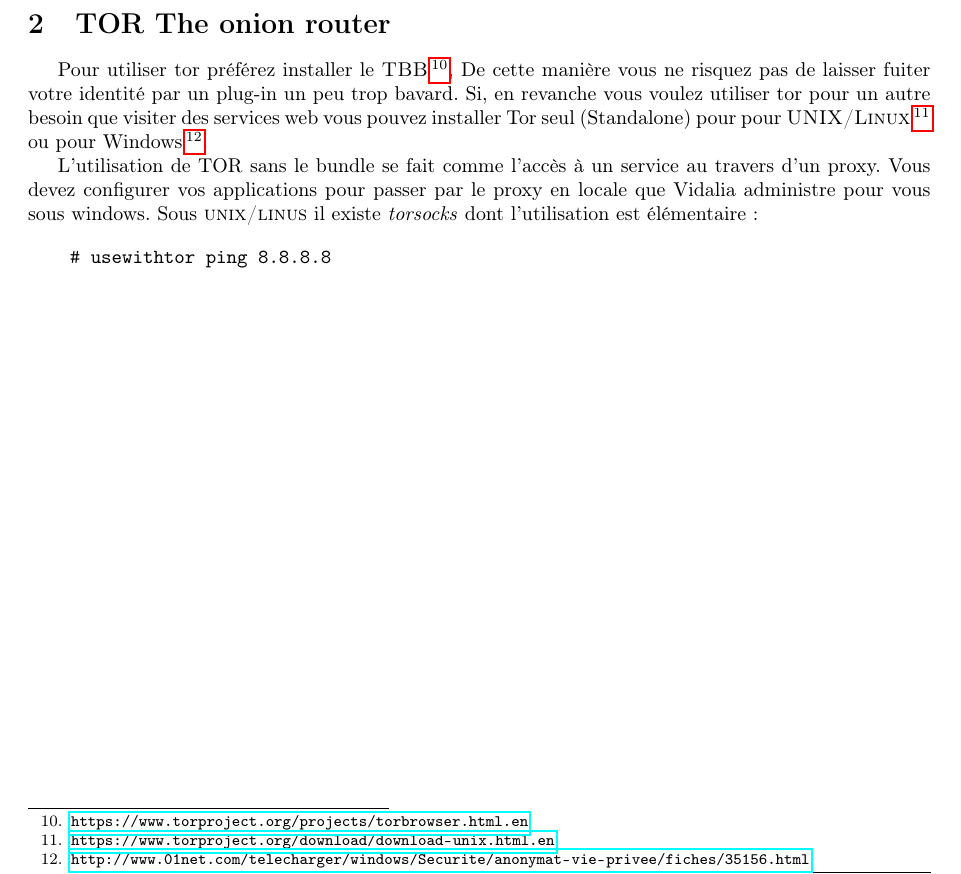
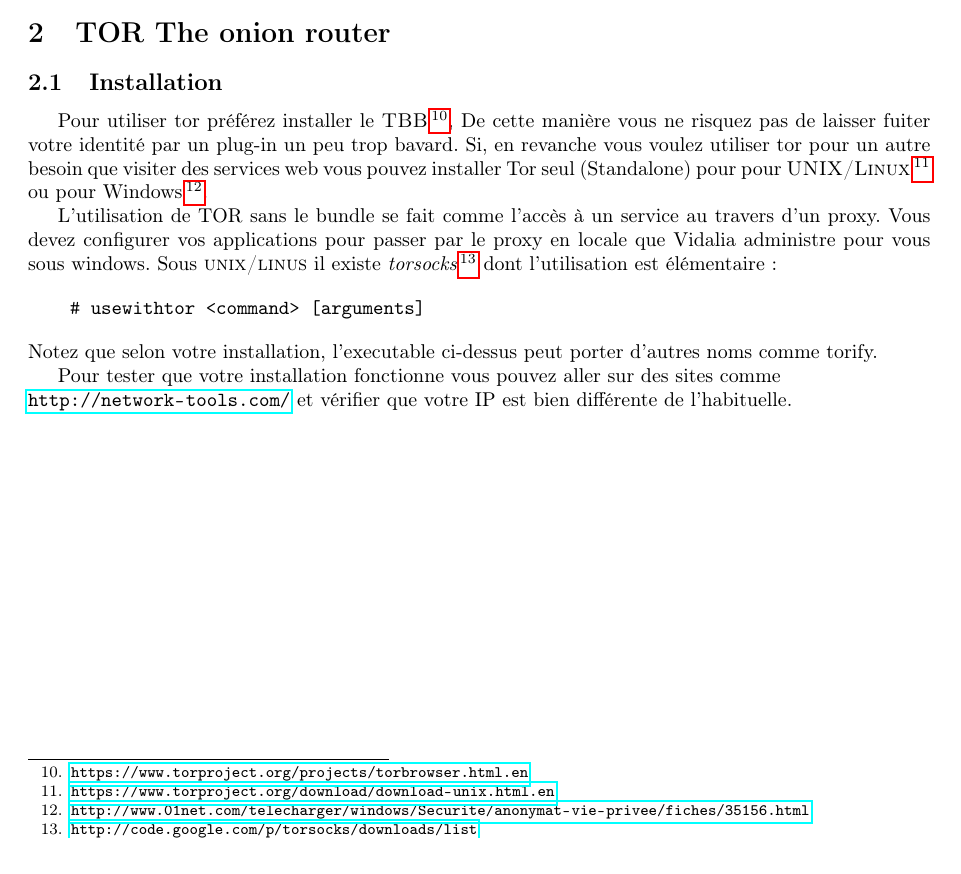
Before and after one commit to inscriptionweb/Conference-Epita, a LaTeX document (TP/cryptoparty.tex): part of page 7 of 7 before the commit and part of page 6 of 6 after it, cut so that both start at the same text. Compiled offline with pdfLaTeX.

Commit message:
Tor in progress...

```diff
--- a/TP/cryptoparty.tex
+++ b/TP/cryptoparty.tex
@@ -403,6 +404,7 @@ hW5YfukiaaIKROvwfzoR
 \end{verbatim}
 
 \section{TOR The onion router}
+\subsection{Installation}
 Pour utiliser tor préférez installer le \textsc{TBB}\protect\footnote{\url{https://www.torproject.org/projects/torbrowser.html.en}},
 De cette manière vous ne risquez pas de laisser fuiter votre identité par un plug-in un peu trop bavard.
 Si, en revanche vous voulez utiliser tor pour un autre besoin que visiter des services web vous pouvez installer
@@ -410,11 +412,16 @@ Tor seul (Standalone) pour pour \textsc{UNIX/Linux}\protect\footnote{\url{https:
 ou pour Windows\protect\footnote{\url{http://www.01net.com/telecharger/windows/Securite/anonymat-vie-privee/fiches/35156.html}}.
 
 L'utilisation de TOR sans le bundle se fait comme l'accès à un service au travers d'un proxy. Vous devez configurer vos applications
-pour passer par le proxy en locale que Vidalia administre pour vous sous windows. Sous \textsc{unix/linus} il existe \emph{torsocks}
+pour passer par le proxy en locale que Vidalia administre pour vous sous windows. Sous \textsc{unix/linus} il existe \emph{torsocks}\protect\footnote{\url{http://code.google.com/p/torsocks/downloads/list}}
 dont l'utilisation est élémentaire :
 
 \begin{verbatim}
-    # usewithtor ping 8.8.8.8
+    # usewithtor <command> [arguments]
 \end{verbatim}
+Notez que selon votre installation, l'executable ci-dessus peut porter d'autres noms comme torify.
+
+Pour tester que votre installation fonctionne vous pouvez aller sur des sites comme\\
+\url{http://network-tools.com/} et vérifier que votre IP est bien différente de l'habituelle.
+
 
 \end{document}
```
Also changed, not shown: TP/Makefile, TP/cryptoparty.tex (3 more changed lines).
